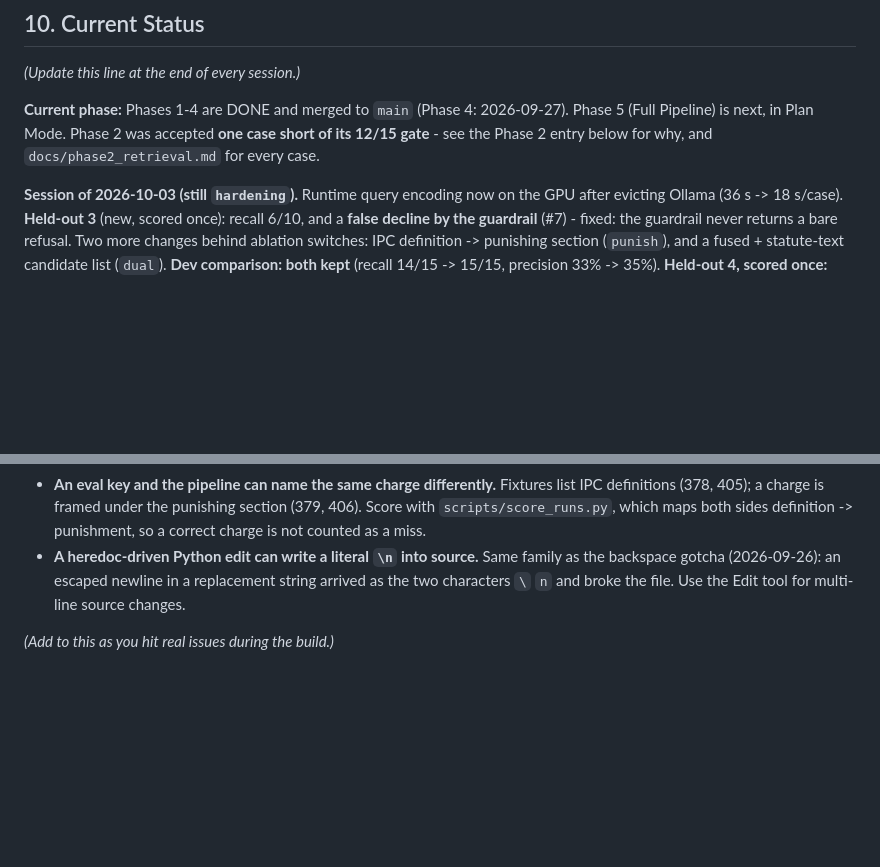
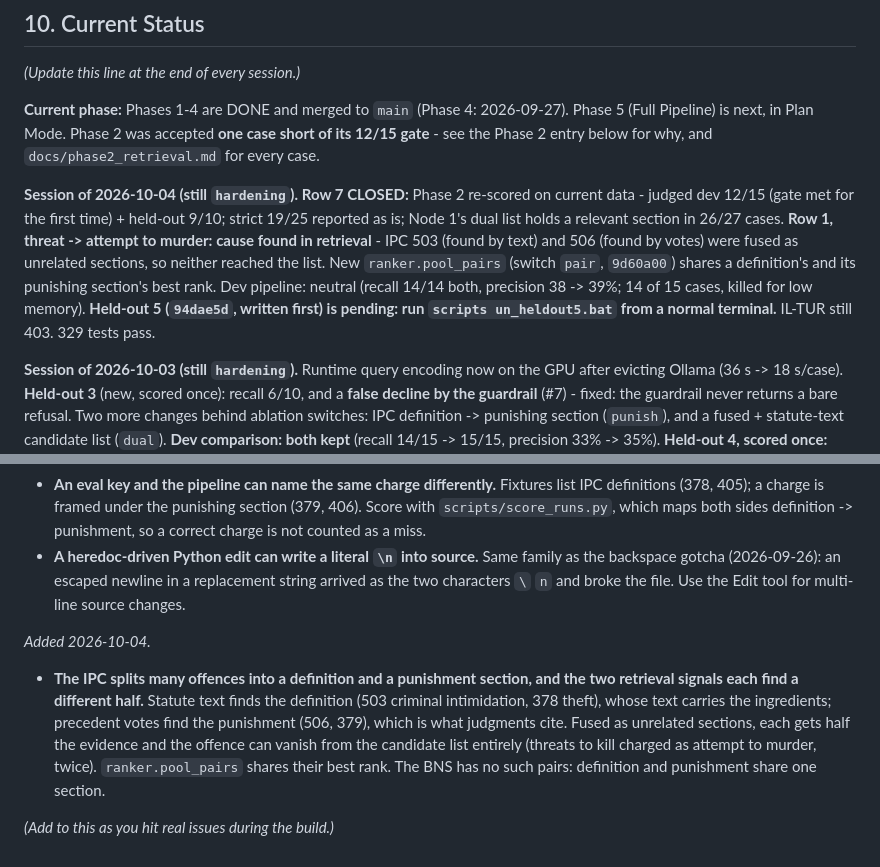
Before and after one commit to Suvansharma69/nayasetu, a Markdown page: CLAUDE.md, 2 parts joined by grey strips. Drawn GitHub-style; blank space fills up the shorter version.

Commit message:
CLAUDE.md: 2026-10-04 status and definition/punishment gotcha
Co-Authored-By: Claude Opus 5.5 <noreply@anthropic.com>

```diff
--- a/CLAUDE.md
+++ b/CLAUDE.md
@@ -219,6 +219,9 @@ FastAPI endpoint wrapping the full pipeline. Streamlit form (case facts + offenc
 *(Update this line at the end of every session.)*
 
 **Current phase:** Phases 1-4 are DONE and merged to `main` (Phase 4: 2026-09-27). Phase 5 (Full Pipeline) is next, in Plan Mode. Phase 2 was accepted **one case short of its 12/15 gate** - see the Phase 2 entry below for why, and `docs/phase2_retrieval.md` for every case.
+
+**Session of 2026-10-04 (still `hardening`).** **Row 7 CLOSED:** Phase 2 re-scored on current data - judged dev 12/15 (gate met for the first time) + held-out 9/10; strict 19/25 reported as is; Node 1's dual list holds a relevant section in 26/27 cases. **Row 1, threat -> attempt to murder: cause found in retrieval** - IPC 503 (found by text) and 506 (found by votes) were fused as unrelated sections, so neither reached the list. New `ranker.pool_pairs` (switch `pair`, `9d60a00`) shares a definition's and its punishing section's best rank. Dev pipeline: neutral (recall 14/14 both, precision 38 -> 39%; 14 of 15 cases, killed for low memory). **Held-out 5 (`94dae5d`, written first) is pending: run `scripts
+un_heldout5.bat` from a normal terminal.** IL-TUR still 403. 329 tests pass.
 
 **Session of 2026-10-03 (still `hardening`).** Runtime query encoding now on the GPU after evicting Ollama (36 s -> 18 s/case). **Held-out 3** (new, scored once): recall 6/10, and a **false decline by the guardrail** (#7) - fixed: the guardrail never returns a bare refusal. Two more changes behind ablation switches: IPC definition -> punishing section (`punish`), and a fused + statute-text candidate list (`dual`). **Dev comparison: both kept** (recall 14/15 -> 15/15, precision 33% -> 35%). **Held-out 4, scored once: recall 8/12, 0 false declines - issue #5 CLOSED.** The applicability judge has doubted 0 of 31 correct charges across three held-out sets. Still open: an IPC threat to kill is charged as attempt to murder (seen twice), part of the over-charging issue. `docs/hardening.md` has the numbers. 327 tests pass.
 
@@ -450,4 +453,8 @@ No API keys are needed anywhere in this project any more.
 - **An eval key and the pipeline can name the same charge differently.** Fixtures list IPC definitions (378, 405); a charge is framed under the punishing section (379, 406). Score with `scripts/score_runs.py`, which maps both sides definition -> punishment, so a correct charge is not counted as a miss.
 - **A heredoc-driven Python edit can write a literal `\n` into source.** Same family as the backspace gotcha (2026-09-26): an escaped newline in a replacement string arrived as the two characters `\` `n` and broke the file. Use the Edit tool for multi-line source changes.
 
+*Added 2026-10-04.*
+
+- **The IPC splits many offences into a definition and a punishment section, and the two retrieval signals each find a different half.** Statute text finds the definition (503 criminal intimidation, 378 theft), whose text carries the ingredients; precedent votes find the punishment (506, 379), which is what judgments cite. Fused as unrelated sections, each gets half the evidence and the offence can vanish from the candidate list entirely (threats to kill charged as attempt to murder, twice). `ranker.pool_pairs` shares their best rank. The BNS has no such pairs: definition and punishment share one section.
+
 *(Add to this as you hit real issues during the build.)*
```
